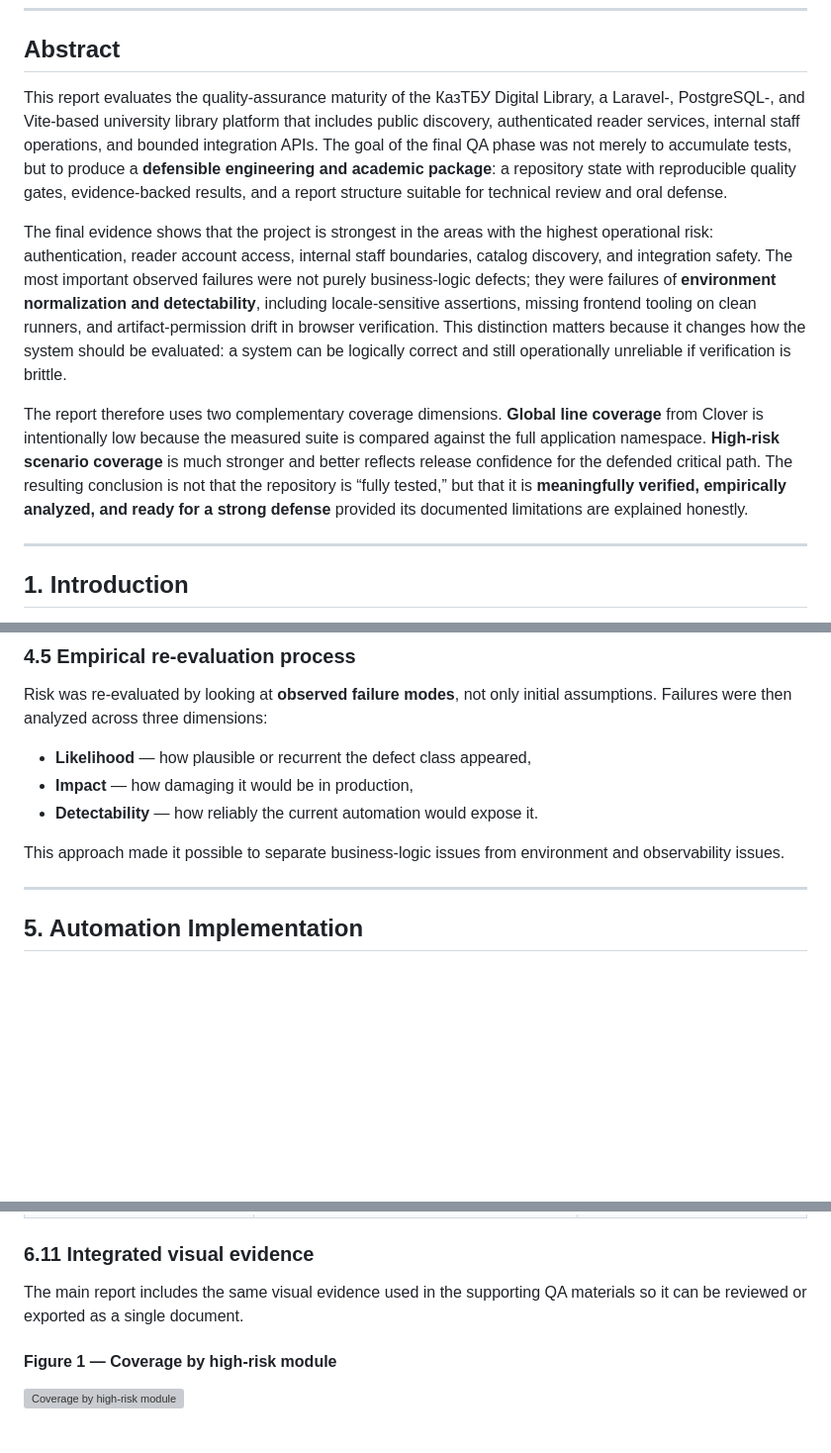
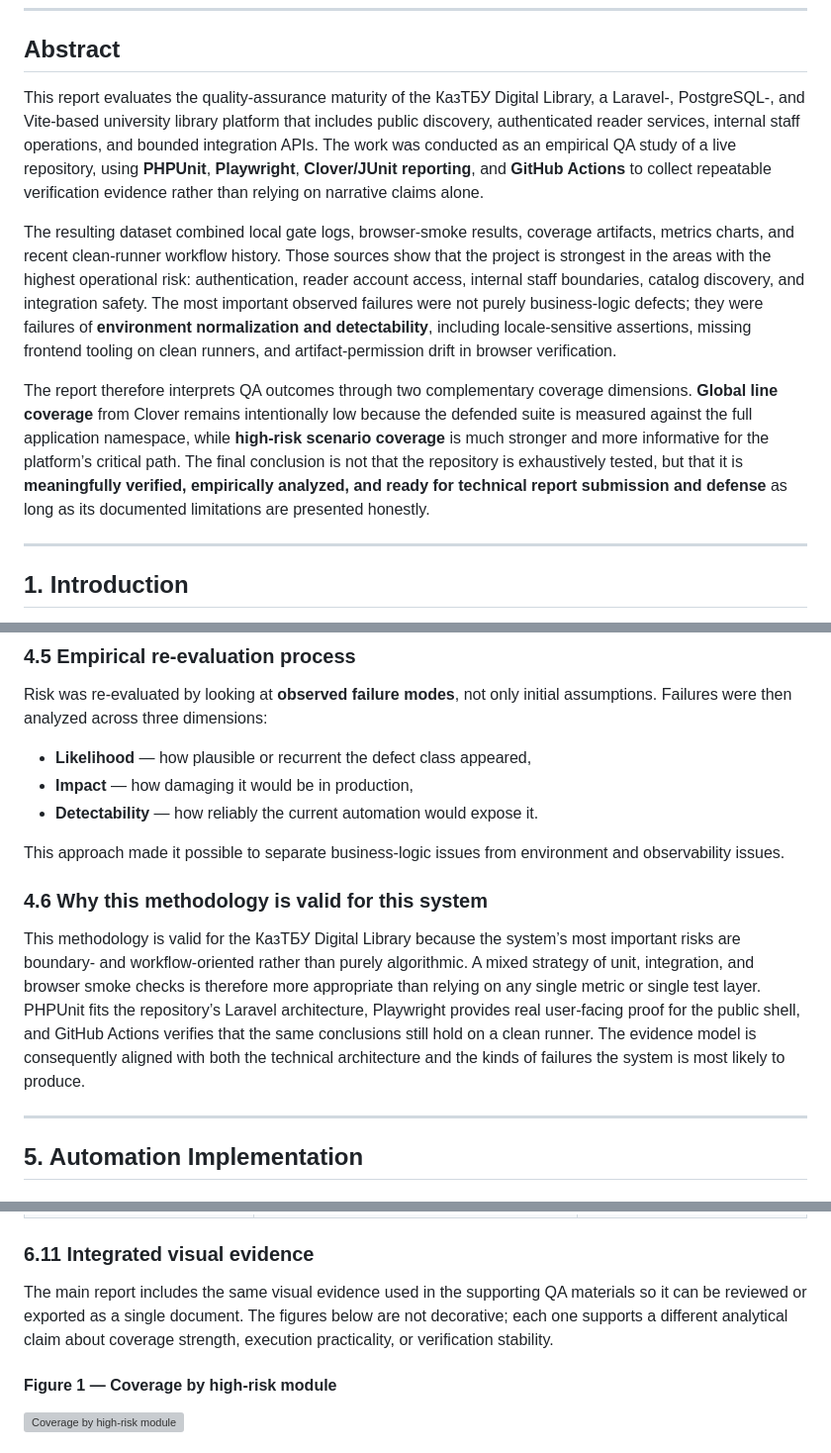
Before and after one commit to almazmurat/kazutb-smart-library, a Markdown page: docs/qa/final-qa-report.md, 3 parts joined by grey strips. Shown at 99% size. Rendered like a GitHub page; blank space fills up the shorter version; grey boxes are pictures that could not be loaded.

Commit message:
docs: polish final QA report

```diff
--- a/docs/qa/final-qa-report.md
+++ b/docs/qa/final-qa-report.md
@@ -9,11 +9,11 @@
 ---
 
 ## Abstract
-This report evaluates the quality-assurance maturity of the КазТБУ Digital Library, a Laravel-, PostgreSQL-, and Vite-based university library platform that includes public discovery, authenticated reader services, internal staff operations, and bounded integration APIs. The goal of the final QA phase was not merely to accumulate tests, but to produce a **defensible engineering and academic package**: a repository state with reproducible quality gates, evidence-backed results, and a report structure suitable for technical review and oral defense.
+This report evaluates the quality-assurance maturity of the КазТБУ Digital Library, a Laravel-, PostgreSQL-, and Vite-based university library platform that includes public discovery, authenticated reader services, internal staff operations, and bounded integration APIs. The work was conducted as an empirical QA study of a live repository, using **PHPUnit**, **Playwright**, **Clover/JUnit reporting**, and **GitHub Actions** to collect repeatable verification evidence rather than relying on narrative claims alone.
 
-The final evidence shows that the project is strongest in the areas with the highest operational risk: authentication, reader account access, internal staff boundaries, catalog discovery, and integration safety. The most important observed failures were not purely business-logic defects; they were failures of **environment normalization and detectability**, including locale-sensitive assertions, missing frontend tooling on clean runners, and artifact-permission drift in browser verification. This distinction matters because it changes how the system should be evaluated: a system can be logically correct and still operationally unreliable if verification is brittle.
+The resulting dataset combined local gate logs, browser-smoke results, coverage artifacts, metrics charts, and recent clean-runner workflow history. Those sources show that the project is strongest in the areas with the highest operational risk: authentication, reader account access, internal staff boundaries, catalog discovery, and integration safety. The most important observed failures were not purely business-logic defects; they were failures of **environment normalization and detectability**, including locale-sensitive assertions, missing frontend tooling on clean runners, and artifact-permission drift in browser verification.
 
-The report therefore uses two complementary coverage dimensions. **Global line coverage** from Clover is intentionally low because the measured suite is compared against the full application namespace. **High-risk scenario coverage** is much stronger and better reflects release confidence for the defended critical path. The resulting conclusion is not that the repository is “fully tested,” but that it is **meaningfully verified, empirically analyzed, and ready for a strong defense** provided its documented limitations are explained honestly.
+The report therefore interprets QA outcomes through two complementary coverage dimensions. **Global line coverage** from Clover remains intentionally low because the defended suite is measured against the full application namespace, while **high-risk scenario coverage** is much stronger and more informative for the platform’s critical path. The final conclusion is not that the repository is exhaustively tested, but that it is **meaningfully verified, empirically analyzed, and ready for technical report submission and defense** as long as its documented limitations are presented honestly.
 
 ---
 
@@ -102,6 +104,9 @@ Risk was re-evaluated by looking at **observed failure modes**, not only initial
 - **Detectability** — how reliably the current automation would expose it.
 
 This approach made it possible to separate business-logic issues from environment and observability issues.
+
+### 4.6 Why this methodology is valid for this system
+This methodology is valid for the КазТБУ Digital Library because the system’s most important risks are boundary- and workflow-oriented rather than purely algorithmic. A mixed strategy of unit, integration, and browser smoke checks is therefore more appropriate than relying on any single metric or single test layer. PHPUnit fits the repository’s Laravel architecture, Playwright provides real user-facing proof for the public shell, and GitHub Actions verifies that the same conclusions still hold on a clean runner. The evidence model is consequently aligned with both the technical architecture and the kinds of failures the system is most likely to produce.
 
 ---
 
@@ -218,7 +223,7 @@ These commands are intentionally simple enough to be shown live during a defense
 | risk was mostly about auth and integration only | detectability and environment normalization became major risk factors too | QA strategy must include operational realism |
 
 ### 6.11 Integrated visual evidence
-The main report includes the same visual evidence used in the supporting QA materials so it can be reviewed or exported as a single document.
+The main report includes the same visual evidence used in the supporting QA materials so it can be reviewed or exported as a single document. The figures below are not decorative; each one supports a different analytical claim about coverage strength, execution practicality, or verification stability.
 
 #### Figure 1 — Coverage by high-risk module
 ![Coverage by high-risk module](../../evidence/verification/charts/coverage-by-module.svg)
```
Also changed, not shown: other parts of docs/qa/final-qa-report.md (+24 -0 lines), docs/qa/defense-guide.md (+11 -0 lines).
